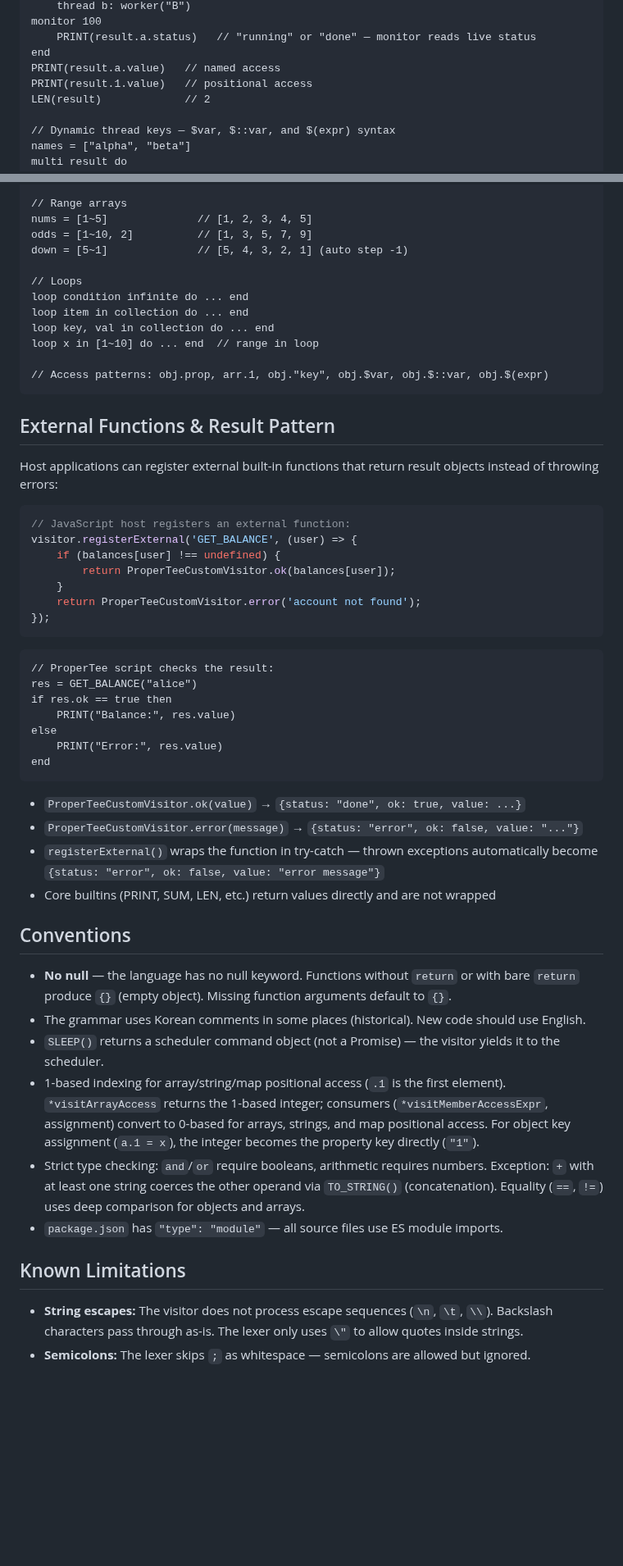
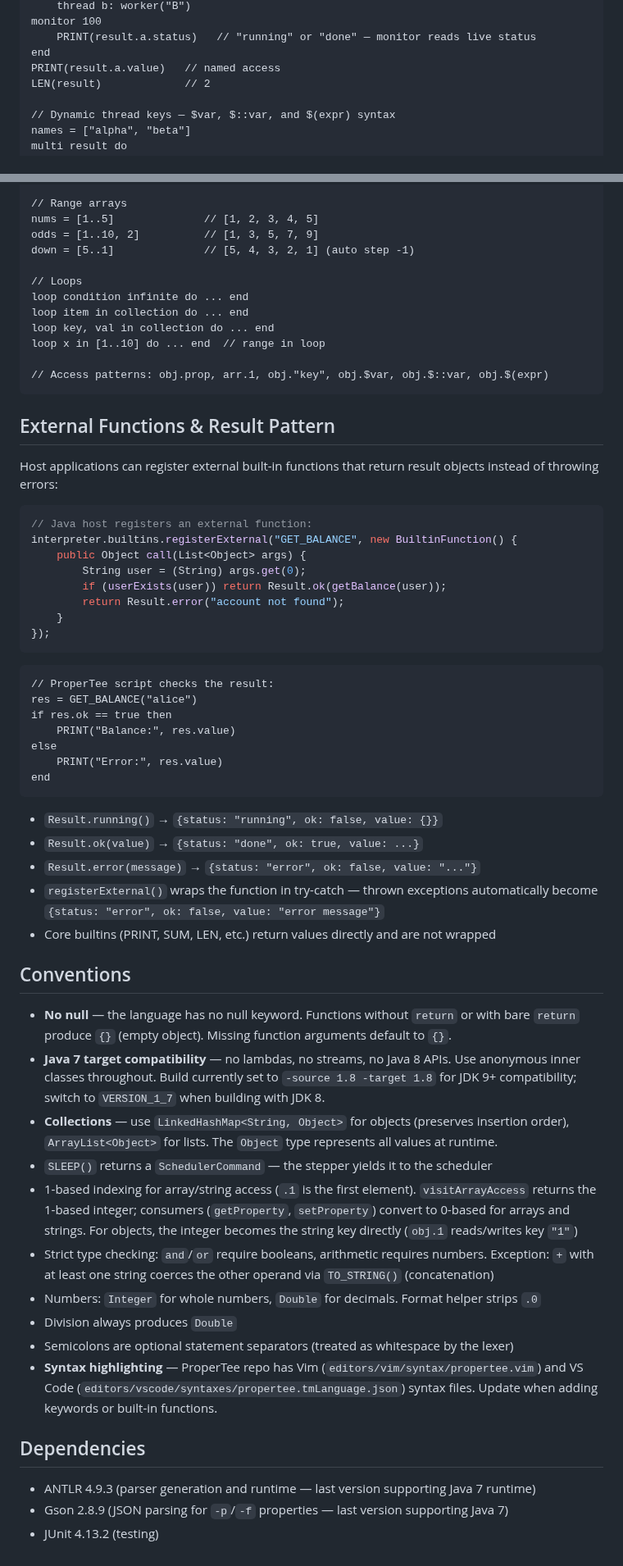
Before and after one commit to flatide/propertee-js, a Markdown page: CLAUDE.md, 2 parts joined by grey strips. Shown at 82% size. Rendered like a GitHub page; blank space fills up the shorter version.

````diff
--- a/CLAUDE.md
+++ b/CLAUDE.md
@@ -231,7 +271,6 @@ monitor 100
     PRINT(result.a.status)   // "running" or "done" — monitor reads live status
 end
 PRINT(result.a.value)   // named access
-PRINT(result.1.value)   // positional access
 LEN(result)             // 2
 
 // Dynamic thread keys — $var, $::var, and $(expr) syntax
@@ -257,15 +296,15 @@ multi result do
 end
 
 // Range arrays
-nums = [1~5]              // [1, 2, 3, 4, 5]
-odds = [1~10, 2]          // [1, 3, 5, 7, 9]
-down = [5~1]              // [5, 4, 3, 2, 1] (auto step -1)
+nums = [1..5]              // [1, 2, 3, 4, 5]
+odds = [1..10, 2]          // [1, 3, 5, 7, 9]
+down = [5..1]              // [5, 4, 3, 2, 1] (auto step -1)
 
 // Loops
 loop condition infinite do ... end
 loop item in collection do ... end
 loop key, val in collection do ... end
-loop x in [1~10] do ... end  // range in loop
+loop x in [1..10] do ... end  // range in loop
 
 // Access patterns: obj.prop, arr.1, obj."key", obj.$var, obj.$::var, obj.$(expr)
 ```
@@ -274,13 +313,14 @@ loop x in [1~10] do ... end  // range in loop
 
 Host applications can register external built-in functions that return result objects instead of throwing errors:
 
-```javascript
-// JavaScript host registers an external function:
-visitor.registerExternal('GET_BALANCE', (user) => {
-    if (balances[user] !== undefined) {
-        return ProperTeeCustomVisitor.ok(balances[user]);
+```java
+// Java host registers an external function:
+interpreter.builtins.registerExternal("GET_BALANCE", new BuiltinFunction() {
+    public Object call(List<Object> args) {
+        String user = (String) args.get(0);
+        if (userExists(user)) return Result.ok(getBalance(user));
+        return Result.error("account not found");
     }
-    return ProperTeeCustomVisitor.error('account not found');
 });
 ```
 
@@ -294,21 +334,27 @@ else
 end
 ```
 
-- `ProperTeeCustomVisitor.ok(value)` → `{status: "done", ok: true, value: ...}`
-- `ProperTeeCustomVisitor.error(message)` → `{status: "error", ok: false, value: "..."}`
+- `Result.running()` → `{status: "running", ok: false, value: {}}`
+- `Result.ok(value)` → `{status: "done", ok: true, value: ...}`
+- `Result.error(message)` → `{status: "error", ok: false, value: "..."}`
 - `registerExternal()` wraps the function in try-catch — thrown exceptions automatically become `{status: "error", ok: false, value: "error message"}`
 - Core builtins (PRINT, SUM, LEN, etc.) return values directly and are not wrapped
 
 ## Conventions
 
 - **No null** — the language has no null keyword. Functions without `return` or with bare `return` produce `{}` (empty object). Missing function arguments default to `{}`.
-- The grammar uses Korean comments in some places (historical). New code should use English.
-- `SLEEP()` returns a scheduler command object (not a Promise) — the visitor yields it to the scheduler.
-- 1-based indexing for array/string/map positional access (`.1` is the first element). `*visitArrayAccess` returns the 1-based integer; consumers (`*visitMemberAccessExpr`, assignment) convert to 0-based for arrays, strings, and map positional access. For object key assignment (`a.1 = x`), the integer becomes the property key directly (`"1"`).
-- Strict type checking: `and`/`or` require booleans, arithmetic requires numbers. Exception: `+` with at least one string coerces the other operand via `TO_STRING()` (concatenation). Equality (`==`, `!=`) uses deep comparison for objects and arrays.
-- `package.json` has `"type": "module"` — all source files use ES module imports.
+- **Java 7 target compatibility** — no lambdas, no streams, no Java 8 APIs. Use anonymous inner classes throughout. Build currently set to `-source 1.8 -target 1.8` for JDK 9+ compatibility; switch to `VERSION_1_7` when building with JDK 8.
+- **Collections** — use `LinkedHashMap<String, Object>` for objects (preserves insertion order), `ArrayList<Object>` for lists. The `Object` type represents all values at runtime.
+- `SLEEP()` returns a `SchedulerCommand` — the stepper yields it to the scheduler
+- 1-based indexing for array/string access (`.1` is the first element). `visitArrayAccess` returns the 1-based integer; consumers (`getProperty`, `setProperty`) convert to 0-based for arrays and strings. For objects, the integer becomes the string key directly (`obj.1` reads/writes key `"1"`)
+- Strict type checking: `and`/`or` require booleans, arithmetic requires numbers. Exception: `+` with at least one string coerces the other operand via `TO_STRING()` (concatenation)
+- Numbers: `Integer` for whole numbers, `Double` for decimals. Format helper strips `.0`
+- Division always produces `Double`
+- Semicolons are optional statement separators (treated as whitespace by the lexer)
+- **Syntax highlighting** — ProperTee repo has Vim (`editors/vim/syntax/propertee.vim`) and VS Code (`editors/vscode/syntaxes/propertee.tmLanguage.json`) syntax files. Update when adding keywords or built-in functions.
 
-## Known Limitations
+## Dependencies
 
-- **String escapes:** The visitor does not process escape sequences (`\n`, `\t`, `\\`). Backslash characters pass through as-is. The lexer only uses `\"` to allow quotes inside strings.
-- **Semicolons:** The lexer skips `;` as whitespace — semicolons are allowed but ignored.
+- ANTLR 4.9.3 (parser generation and runtime — last version supporting Java 7 runtime)
+- Gson 2.8.9 (JSON parsing for `-p`/`-f` properties — last version supporting Java 7)
+- JUnit 4.13.2 (testing)
````
Also changed, not shown: other parts of CLAUDE.md (+135 -95 lines).
